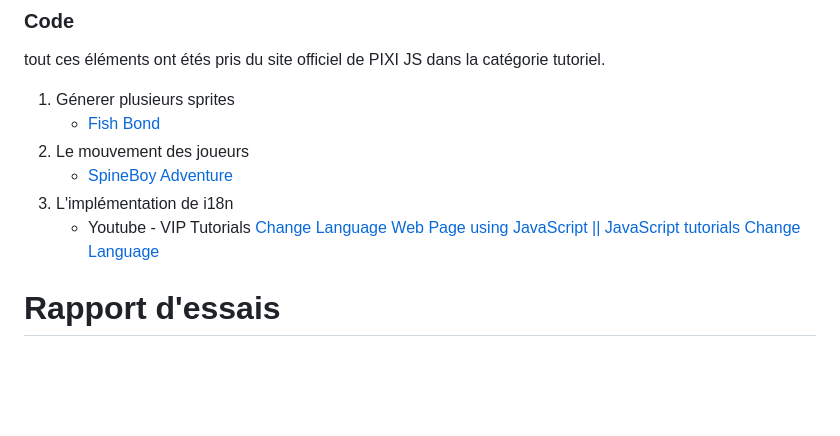
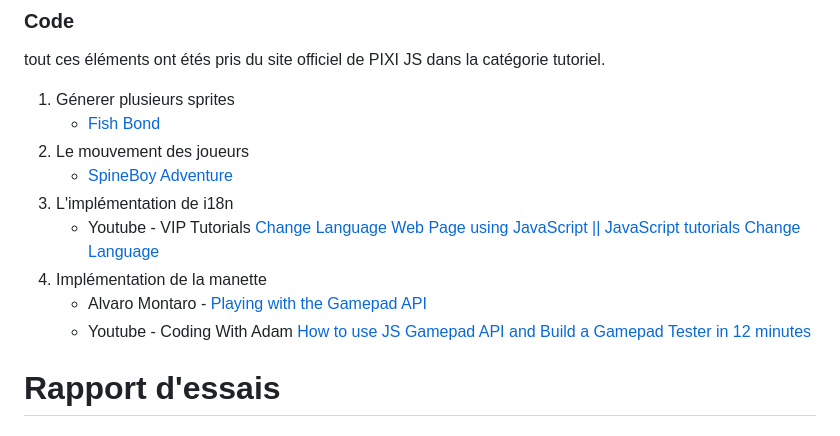
Before and after one commit to yahyamaw311/fat-doctor-game, a Markdown page: README.md, the part around the change. GitHub-like rendering; blank space fills up the shorter version.

```diff
--- a/README.md
+++ b/README.md
@@ -62,6 +62,9 @@ tout ces éléments ont étés pris du site officiel de PIXI JS dans la catégor
    - [SpineBoy Adventure](https://pixijs.com/8.x/tutorials/spine-boy-adventure)
 3. L'implémentation de i18n
    - Youtube - VIP Tutorials [Change Language Web Page using JavaScript || JavaScript tutorials Change Language](https://www.youtube.com/watch?v=fWPOD3CAFM8)
+4. Implémentation de la manette
+   - Alvaro Montaro - [Playing with the Gamepad API](https://alvaromontoro.com/blog/68044/playing-with-the-gamepad-api)
+   - Youtube - Coding With Adam [How to use JS Gamepad API and Build a Gamepad Tester in 12 minutes](https://www.youtube.com/watch?v=UXTOXF8Y2Cs)
 
 
 # Rapport d'essais
```
